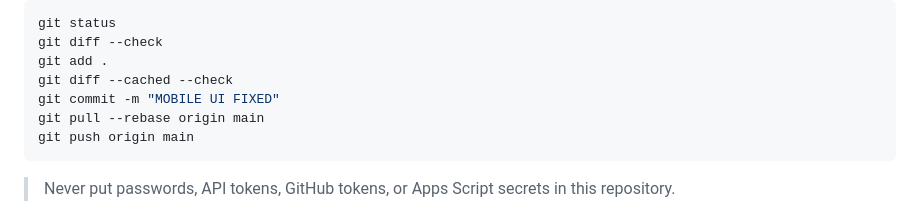
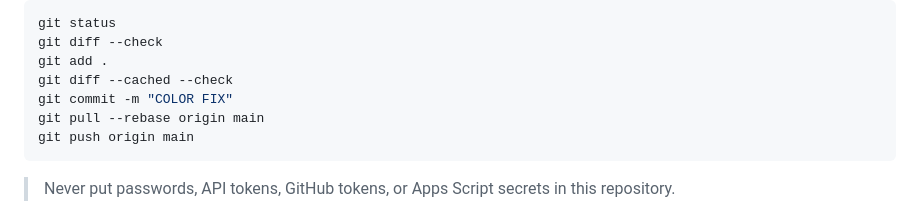
Before and after one commit to grvthakur/ExpenseGrv, a Markdown page: README.md, the part around the change. GitHub-like rendering.

Commit message:
COLOR FIX

````diff
--- a/README.md
+++ b/README.md
@@ -24,7 +24,7 @@ git status
 git diff --check
 git add .
 git diff --cached --check
-git commit -m "MOBILE UI FIXED"
+git commit -m "COLOR FIX"
 git pull --rebase origin main
 git push origin main
 ```
````
